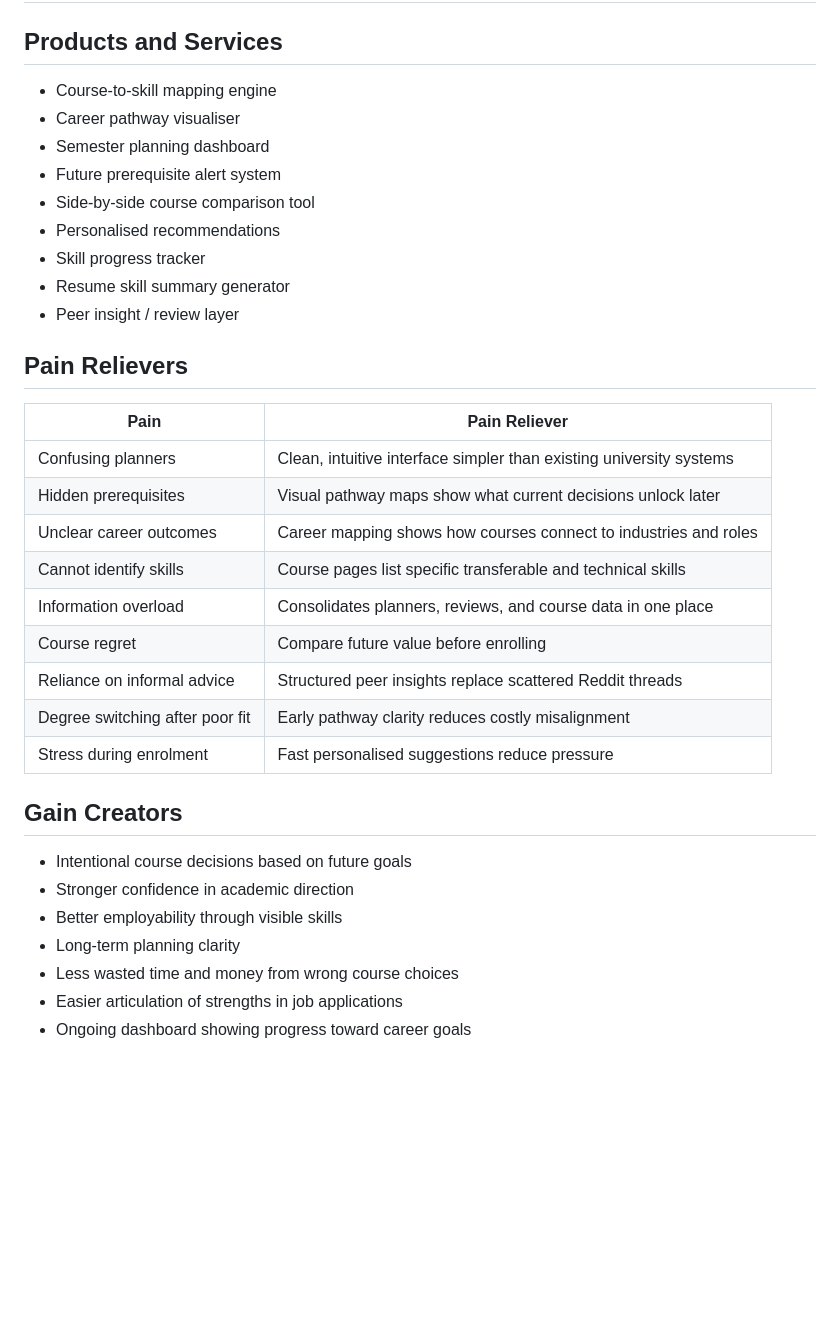
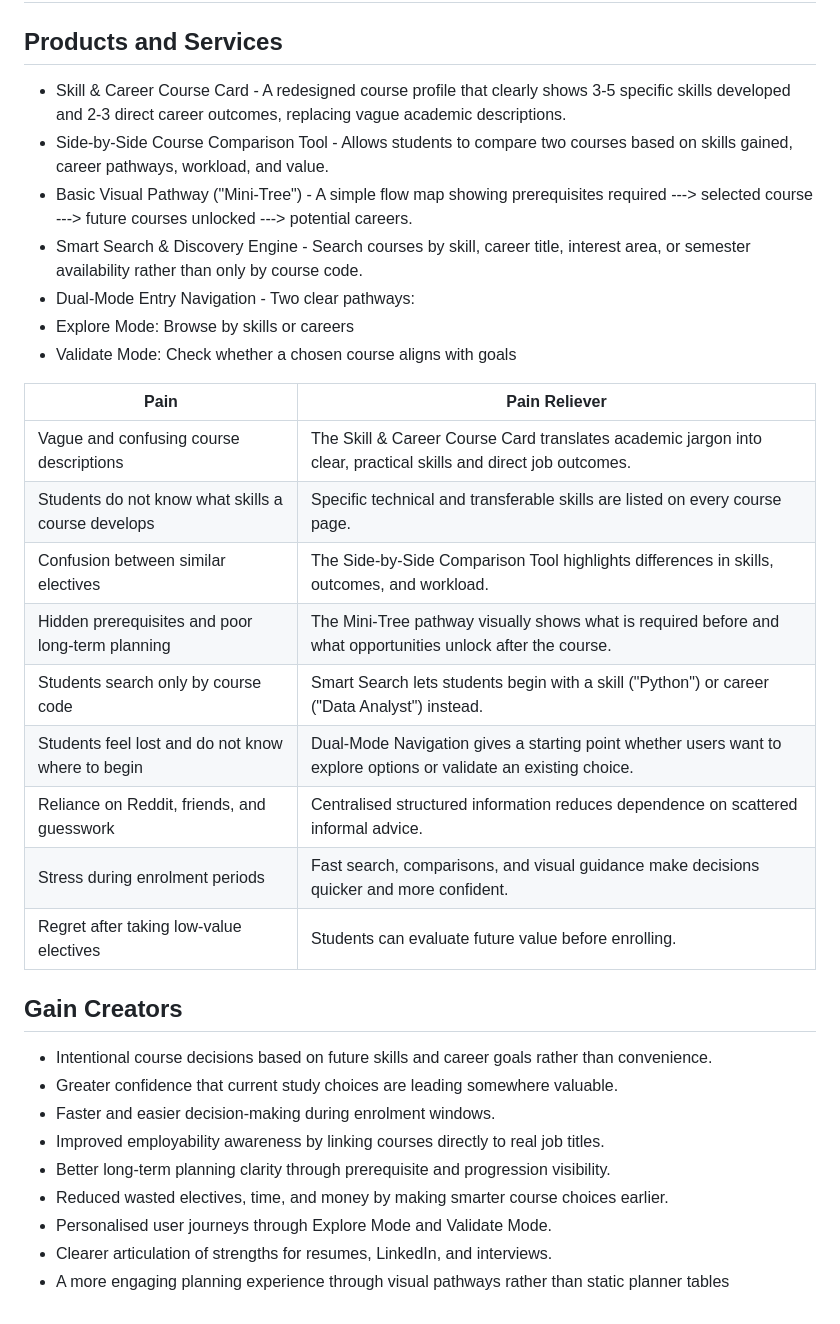
Before and after one commit to COMP1100-2026-s1/52_Richard, a Markdown page: Documents/Iteration 2/value_proposition_canvas.md, the part around the change. GitHub-like rendering; blank space fills up the shorter version.

Commit message:
Update value proposition canvas - pranusha

```diff
--- a/Documents/Iteration 2/value_proposition_canvas.md
+++ b/Documents/Iteration 2/value_proposition_canvas.md
@@ -91,36 +91,34 @@ SkillPath Value Proposition Canvas
 
 ## Products and Services
 
-- Course-to-skill mapping engine
-- Career pathway visualiser
-- Semester planning dashboard
-- Future prerequisite alert system
-- Side-by-side course comparison tool
-- Personalised recommendations
-- Skill progress tracker
-- Resume skill summary generator
-- Peer insight / review layer
+- Skill & Career Course Card - A redesigned course profile that clearly shows 3-5 specific skills developed and 2-3 direct career outcomes, replacing vague academic descriptions.
+- Side-by-Side Course Comparison Tool - Allows students to compare two courses based on skills gained, career pathways, workload, and value.
+- Basic Visual Pathway ("Mini-Tree") - A simple flow map showing prerequisites required ---> selected course ---> future courses unlocked ---> potential careers.
+- Smart Search & Discovery Engine - Search courses by skill, career title, interest area, or semester availability rather than only by course code.
+- Dual-Mode Entry Navigation - Two clear pathways:
+- Explore Mode: Browse by skills or careers
+- Validate Mode: Check whether a chosen course aligns with goals
 
-## Pain Relievers
-
-| Pain                            | Pain Reliever                                                       |
-| ------------------------------- | ------------------------------------------------------------------- |
-| Confusing planners              | Clean, intuitive interface simpler than existing university systems |
-| Hidden prerequisites            | Visual pathway maps show what current decisions unlock later        |
-| Unclear career outcomes         | Career mapping shows how courses connect to industries and roles    |
-| Cannot identify skills          | Course pages list specific transferable and technical skills        |
-| Information overload            | Consolidates planners, reviews, and course data in one place        |
-| Course regret                   | Compare future value before enrolling                               |
-| Reliance on informal advice     | Structured peer insights replace scattered Reddit threads           |
-| Degree switching after poor fit | Early pathway clarity reduces costly misalignment                   |
-| Stress during enrolment         | Fast personalised suggestions reduce pressure                       |
+| **Pain**                                           | **Pain Reliever**                                                                                                 |
+| -------------------------------------------------- | ----------------------------------------------------------------------------------------------------------------- |
+| Vague and confusing course descriptions            | The Skill & Career Course Card translates academic jargon into clear, practical skills and direct job outcomes.   |
+| Students do not know what skills a course develops | Specific technical and transferable skills are listed on every course page.                                       |
+| Confusion between similar electives                | The Side-by-Side Comparison Tool highlights differences in skills, outcomes, and workload.                        |
+| Hidden prerequisites and poor long-term planning   | The Mini-Tree pathway visually shows what is required before and what opportunities unlock after the course.      |
+| Students search only by course code                | Smart Search lets students begin with a skill ("Python") or career ("Data Analyst") instead.                      |
+| Students feel lost and do not know where to begin  | Dual-Mode Navigation gives a starting point whether users want to explore options or validate an existing choice. |
+| Reliance on Reddit, friends, and guesswork         | Centralised structured information reduces dependence on scattered informal advice.                               |
+| Stress during enrolment periods                    | Fast search, comparisons, and visual guidance make decisions quicker and more confident.                          |
+| Regret after taking low-value electives            | Students can evaluate future value before enrolling.                                                              |
 
 ## Gain Creators
 
-- Intentional course decisions based on future goals
-- Stronger confidence in academic direction
-- Better employability through visible skills
-- Long-term planning clarity
-- Less wasted time and money from wrong course choices
-- Easier articulation of strengths in job applications
-- Ongoing dashboard showing progress toward career goals
+- Intentional course decisions based on future skills and career goals rather than convenience.
+- Greater confidence that current study choices are leading somewhere valuable.
+- Faster and easier decision-making during enrolment windows.
+- Improved employability awareness by linking courses directly to real job titles.
+- Better long-term planning clarity through prerequisite and progression visibility.
+- Reduced wasted electives, time, and money by making smarter course choices earlier.
+- Personalised user journeys through Explore Mode and Validate Mode.
+- Clearer articulation of strengths for resumes, LinkedIn, and interviews.
+- A more engaging planning experience through visual pathways rather than static planner tables
```
